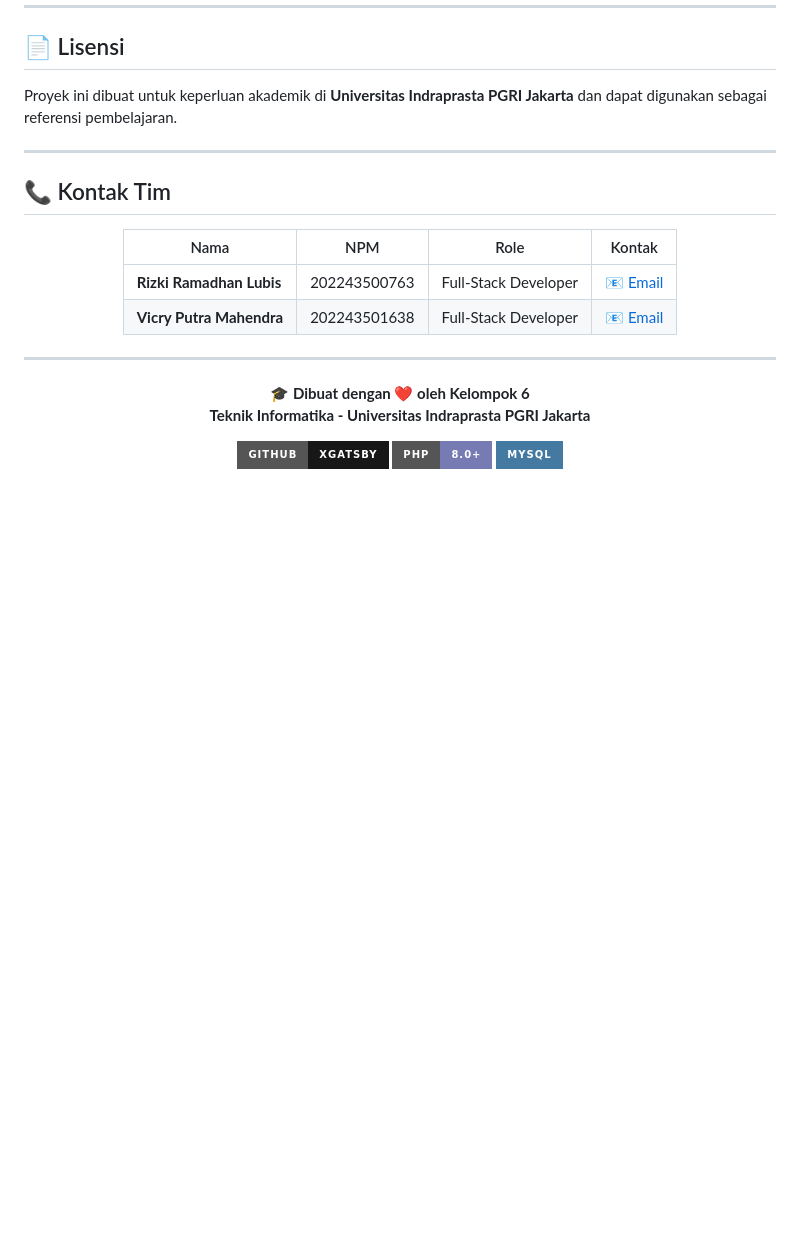
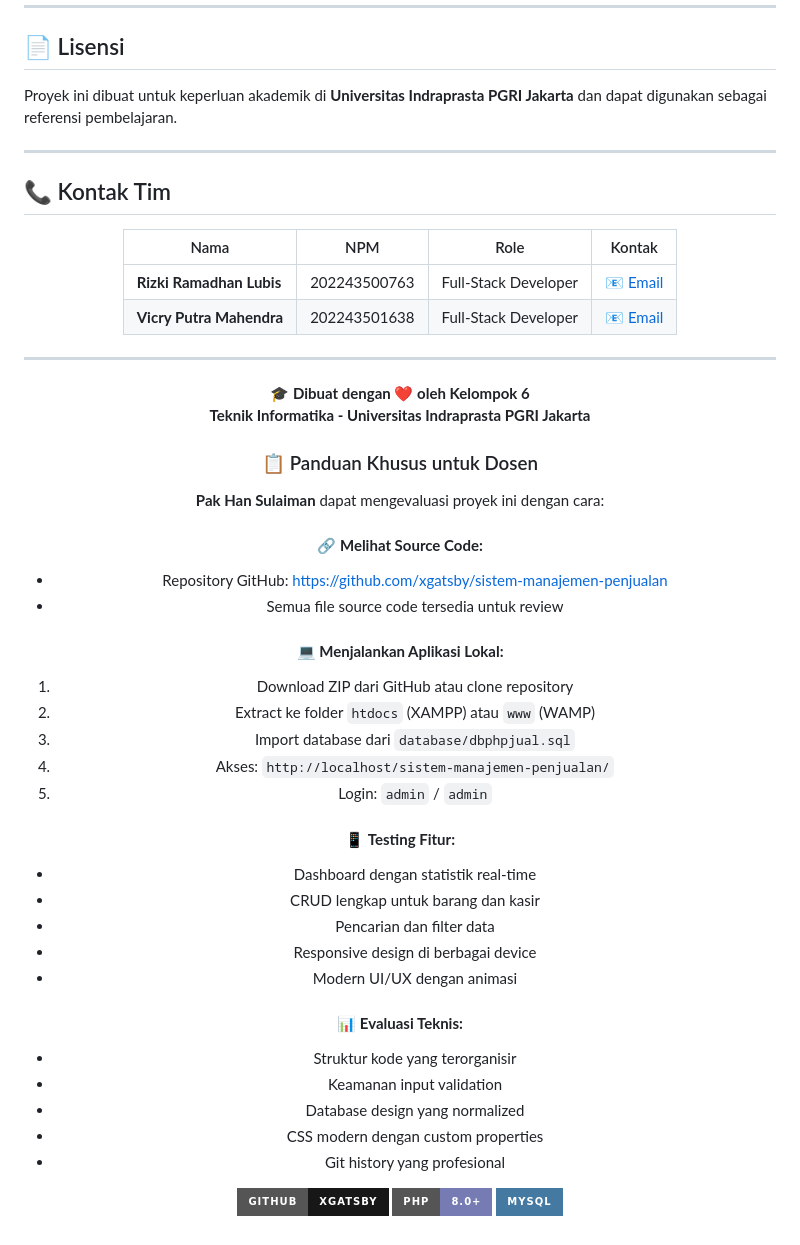
Before and after one commit to xgatsby/sistem-manajemen-penjualan, a Markdown page: README.md, the part around the change printed below. Rendered like a GitHub page; badges without logos; blank space fills up the shorter version.

```diff
--- a/README.md
+++ b/README.md
@@ -266,6 +295,35 @@ Proyek ini dibuat untuk keperluan akademik di **Universitas Indraprasta PGRI Jak
 **🎓 Dibuat dengan ❤️ oleh Kelompok 6**
 **Teknik Informatika - Universitas Indraprasta PGRI Jakarta**
 
+### 📋 Panduan Khusus untuk Dosen
+
+**Pak Han Sulaiman** dapat mengevaluasi proyek ini dengan cara:
+
+#### 🔗 **Melihat Source Code:**
+- Repository GitHub: https://github.com/xgatsby/sistem-manajemen-penjualan
+- Semua file source code tersedia untuk review
+
+#### 💻 **Menjalankan Aplikasi Lokal:**
+1. Download ZIP dari GitHub atau clone repository
+2. Extract ke folder `htdocs` (XAMPP) atau `www` (WAMP)
+3. Import database dari `database/dbphpjual.sql`
+4. Akses: `http://localhost/sistem-manajemen-penjualan/`
+5. Login: `admin` / `admin`
+
+#### 📱 **Testing Fitur:**
+- Dashboard dengan statistik real-time
+- CRUD lengkap untuk barang dan kasir
+- Pencarian dan filter data
+- Responsive design di berbagai device
+- Modern UI/UX dengan animasi
+
+#### 📊 **Evaluasi Teknis:**
+- Struktur kode yang terorganisir
+- Keamanan input validation
+- Database design yang normalized
+- CSS modern dengan custom properties
+- Git history yang profesional
+
 [![GitHub](https://img.shields.io/badge/GitHub-xgatsby-181717?style=for-the-badge&logo=github)](https://github.com/xgatsby)
 [![PHP](https://img.shields.io/badge/PHP-8.0+-777BB4?style=for-the-badge&logo=php&logoColor=white)](https://php.net)
 [![MySQL](https://img.shields.io/badge/MySQL-4479A1?style=for-the-badge&logo=mysql&logoColor=white)](https://mysql.com)
```
Also changed, not shown: other parts of README.md (+41 -12 lines).
